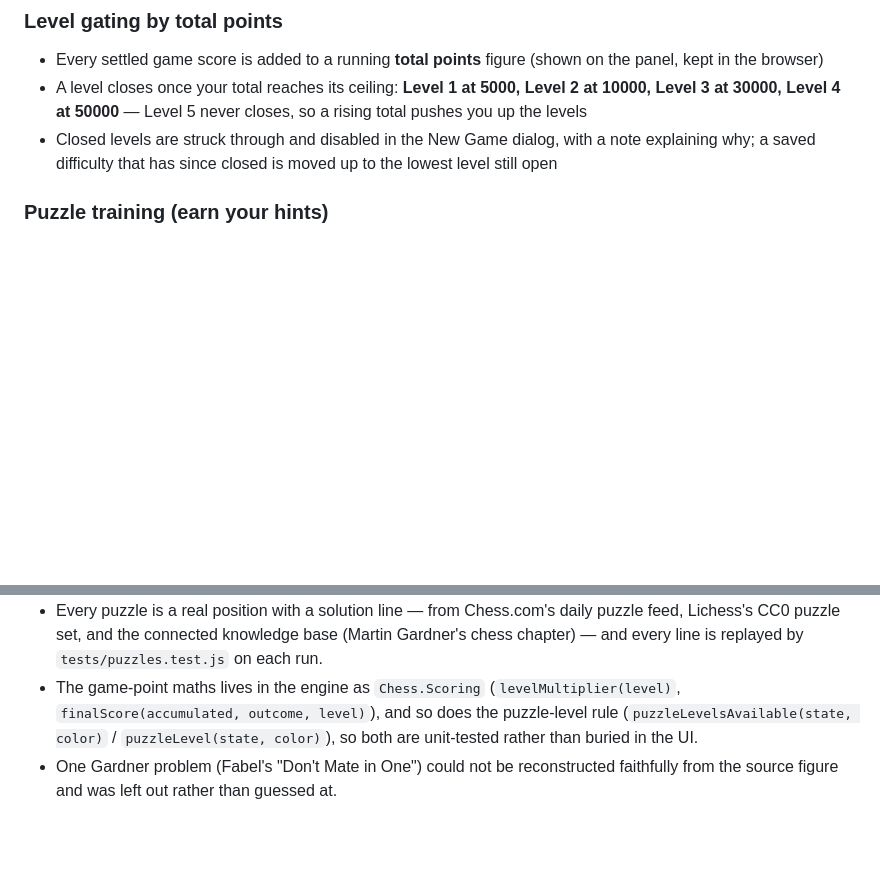
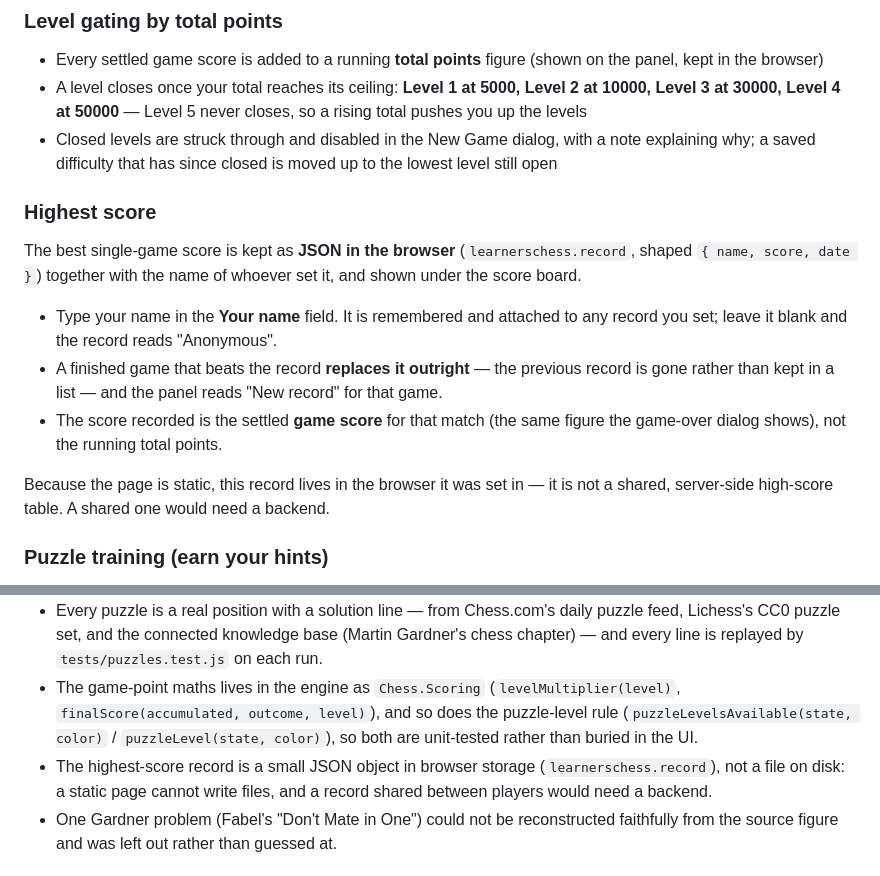
Before and after one commit to dipali1249/chess-game, a Markdown page: README.md, 2 parts joined by grey strips. Drawn GitHub-style; blank space fills up the shorter version.

Commit message:
Document the highest-score record

```diff
--- a/README.md
+++ b/README.md
@@ -28,6 +28,16 @@ To host it online, enable **GitHub Pages** for this repository (Settings → Pag
 - Every settled game score is added to a running **total points** figure (shown on the panel, kept in the browser)
 - A level closes once your total reaches its ceiling: **Level 1 at 5000, Level 2 at 10000, Level 3 at 30000, Level 4 at 50000** — Level 5 never closes, so a rising total pushes you up the levels
 - Closed levels are struck through and disabled in the New Game dialog, with a note explaining why; a saved difficulty that has since closed is moved up to the lowest level still open
+
+### Highest score
+
+The best single-game score is kept as **JSON in the browser** (`learnerschess.record`, shaped `{ name, score, date }`) together with the name of whoever set it, and shown under the score board.
+
+- Type your name in the **Your name** field. It is remembered and attached to any record you set; leave it blank and the record reads "Anonymous".
+- A finished game that beats the record **replaces it outright** — the previous record is gone rather than kept in a list — and the panel reads "New record" for that game.
+- The score recorded is the settled **game score** for that match (the same figure the game-over dialog shows), not the running total points.
+
+Because the page is static, this record lives in the browser it was set in — it is not a shared, server-side high-score table. A shared one would need a backend.
 
 ### Puzzle training (earn your hints)
 - **20 puzzles in four levels, five per level** — every one a real position with a solution line, taken from [Chess.com](https://www.chess.com/daily)'s daily puzzles, [Lichess](https://lichess.org/training)'s openly licensed (CC0) puzzle set, and two classics from the connected knowledge base (Martin Gardner's chess chapter). Nothing is generated locally, and there are no multiple-choice questions.
@@ -104,6 +114,7 @@ node tests/puzzles.test.js
 - The engine module is UMD-style: the same file powers the browser game and the Node test suite.
 - Every puzzle is a real position with a solution line — from Chess.com's daily puzzle feed, Lichess's CC0 puzzle set, and the connected knowledge base (Martin Gardner's chess chapter) — and every line is replayed by `tests/puzzles.test.js` on each run.
 - The game-point maths lives in the engine as `Chess.Scoring` (`levelMultiplier(level)`, `finalScore(accumulated, outcome, level)`), and so does the puzzle-level rule (`puzzleLevelsAvailable(state, color)` / `puzzleLevel(state, color)`), so both are unit-tested rather than buried in the UI.
+- The highest-score record is a small JSON object in browser storage (`learnerschess.record`), not a file on disk: a static page cannot write files, and a record shared between players would need a backend.
 - One Gardner problem (Fabel's "Don't Mate in One") could not be reconstructed faithfully from the source figure and was left out rather than guessed at.
 
 ## License
```
